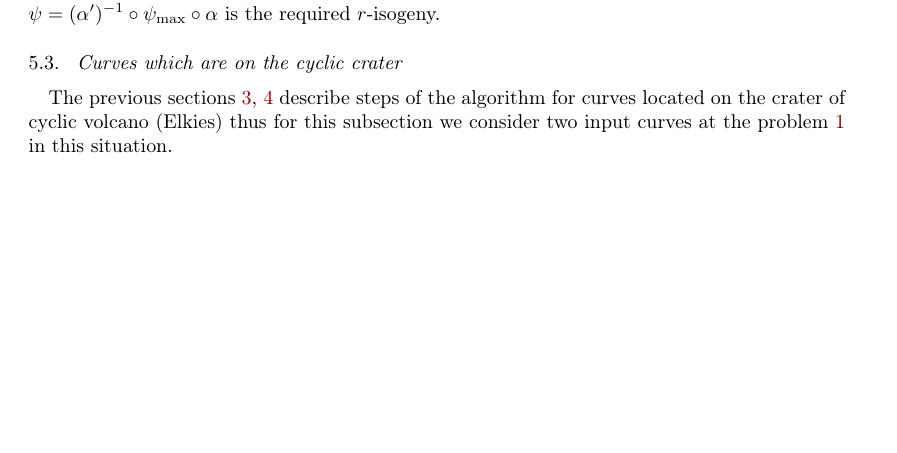
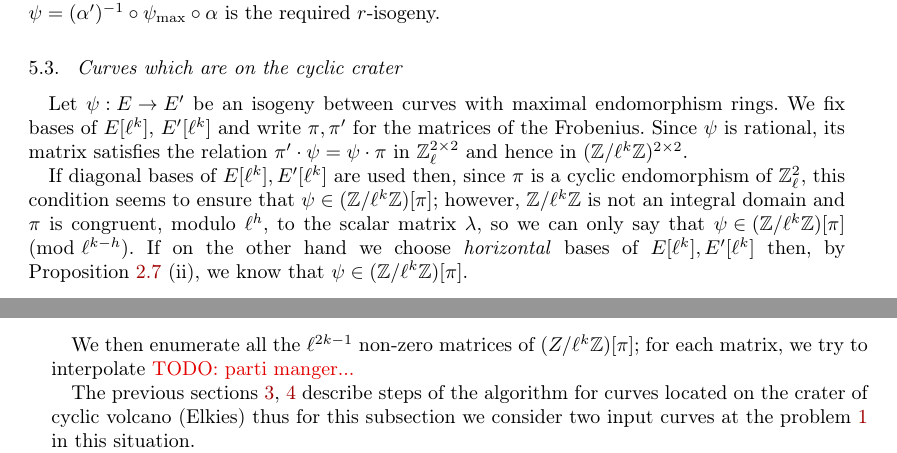
Before and after one commit to Hugounenq-Cyril/Two_curves_on_a_volcano, a LaTeX document (explicit-isogenies.tex): part of page 12 of 15 before the commit and two parts of pages 12 and 13 of 15 after it, the two joined at a grey line, cut so that both start at the same text, the shorter picture padded with empty space. Compiled offline with pdfLaTeX; a LaTeX package or settings file that is missing is left out.

Commit message:
début de l'interpolation

```diff
--- a/explicit-isogenies.tex
+++ b/explicit-isogenies.tex
@@ -1154,6 +1154,26 @@ we can use our algorithm to compute such an isogeny~$ψ_{\max}$.
 Then $ψ = (α')^{-1} ∘ ψ_{\max} ∘ α$ is the required $r$-isogeny.
 
  \subsection{Curves which are on the cyclic crater}
+
+Let~$ψ: E→ E'$ be an isogeny between curves with maximal endomorphism rings.
+We fix bases of~$E[ℓ^k]$, $E'[ℓ^k]$ and write~$π, π'$ for the matrices
+of the Frobenius.
+Since $ψ$~is rational, its matrix satisfies the relation~$π' · ψ = ψ · π$
+in $ℤ_ℓ^{2×2}$ and hence in~$(ℤ/ℓ^k ℤ)^{2 × 2}$.
+
+If diagonal bases of~$E[ℓ^k], E'[ℓ^k]$ are used then,
+since $π$~is a cyclic endomorphism of~$ℤ_ℓ^2$,
+this condition seems to ensure that~$ψ ∈ (ℤ/ℓ^k ℤ)[π]$;
+however, $ℤ/ℓ^k ℤ$~is not an integral domain
+and $π$~is congruent, modulo~$ℓ^h$, to the scalar matrix~$λ$,
+so we can only say that~$ψ ∈ (ℤ/ℓ^k ℤ)[π] \pmod{ℓ^{k-h}}$.
+If on the other hand we choose \emph{horizontal} bases
+of~$E[ℓ^k], E'[ℓ^k]$ then, by Proposition~\ref{prop:parallel}~(ii),
+we know that~$ψ ∈ (ℤ/ℓ^k ℤ)[π]$.
+
+We then enumerate all the $ℓ^{2k-1}$ non-zero matrices of $(Z/ℓ^k ℤ)[π]$;
+for each matrix, we try to interpolate \todo{parti manger...}
+
   The previous sections \ref{sec:acti-frob-endm}, \ref{sec:interpolation} describe steps of the algorithm for curves located on the crater of cyclic volcano (Elkies) thus for this subsection we consider two input curves at the problem \ref{prob:isogeny-problem} in this situation.
 \newline
 \todo{complete the complexity}
```
